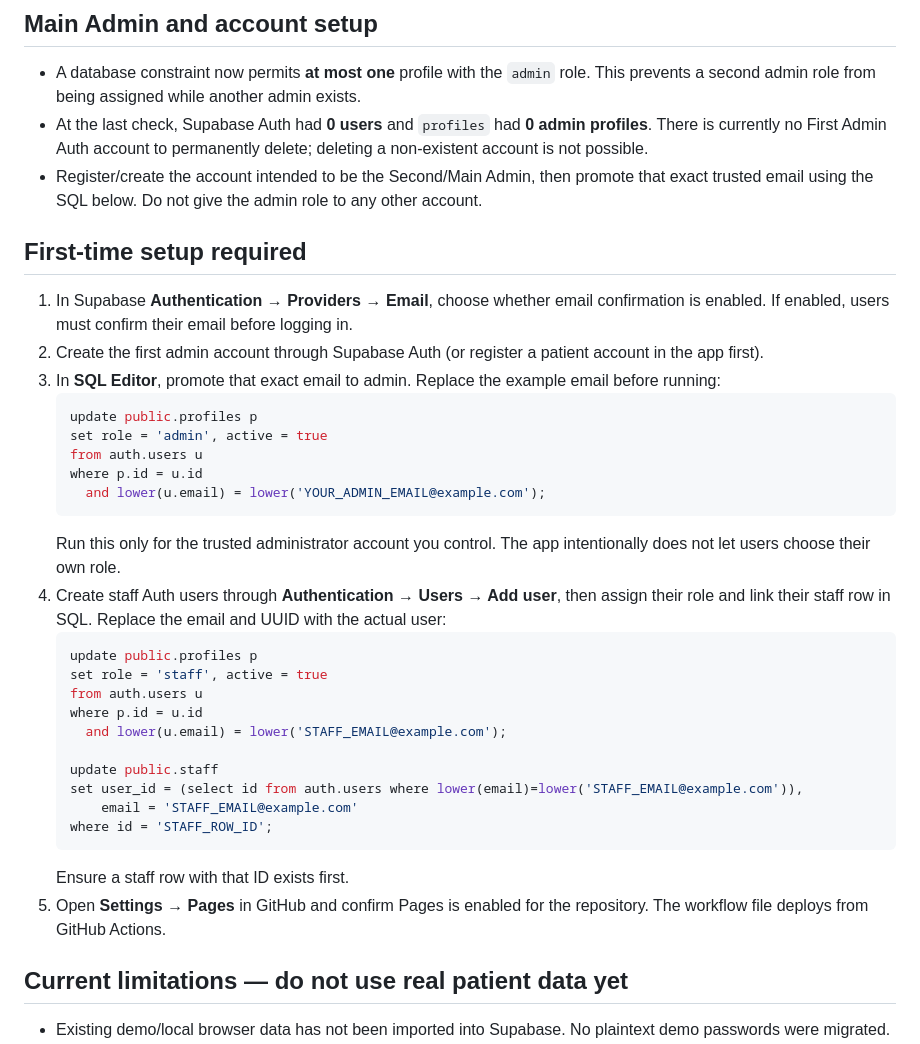
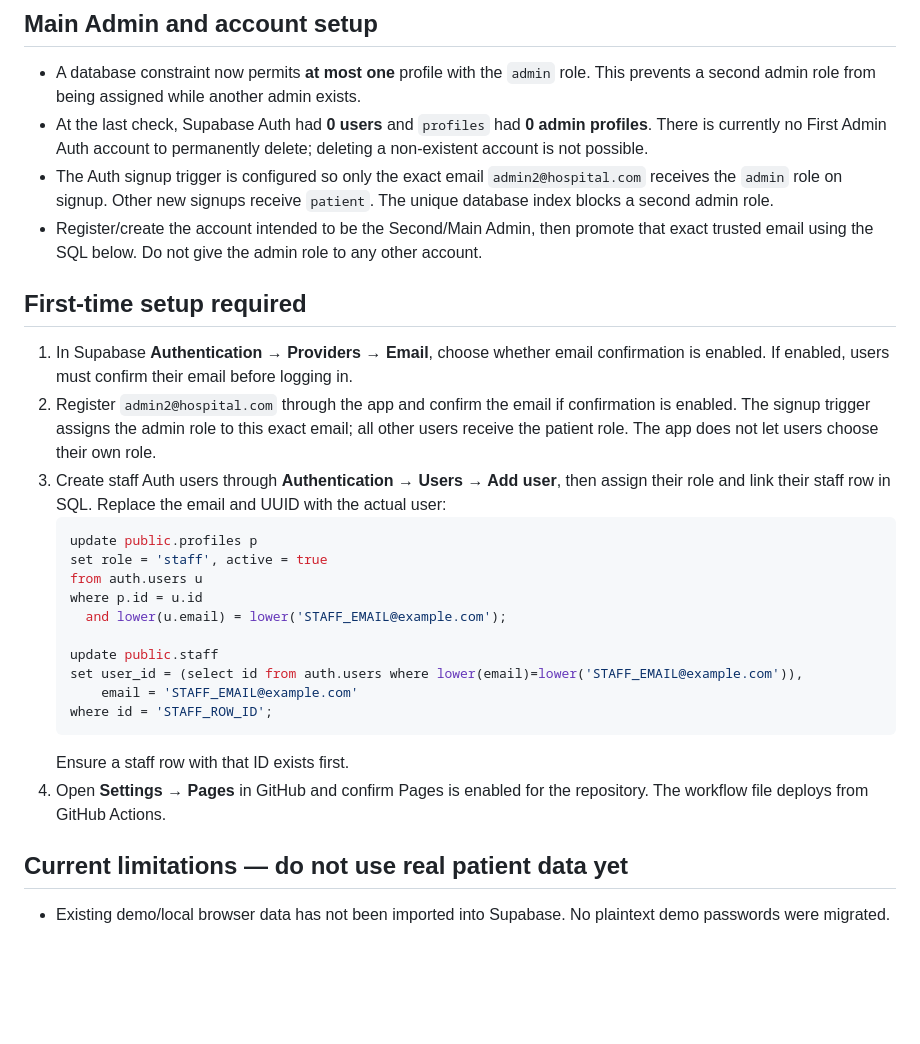
Before and after one commit to jomarPortfolio/ERECPASS-, a Markdown page: SUPABASE_SETUP.md, the part around the change. Rendered like a GitHub page; blank space fills up the shorter version.

Commit message:
Document main admin bootstrap trigger

````diff
--- a/SUPABASE_SETUP.md
+++ b/SUPABASE_SETUP.md
@@ -12,21 +12,13 @@
 ## Main Admin and account setup
 - A database constraint now permits **at most one** profile with the `admin` role. This prevents a second admin role from being assigned while another admin exists.
 - At the last check, Supabase Auth had **0 users** and `profiles` had **0 admin profiles**. There is currently no First Admin Auth account to permanently delete; deleting a non-existent account is not possible.
+- The Auth signup trigger is configured so only the exact email `admin2@hospital.com` receives the `admin` role on signup. Other new signups receive `patient`. The unique database index blocks a second admin role.
 - Register/create the account intended to be the Second/Main Admin, then promote that exact trusted email using the SQL below. Do not give the admin role to any other account.
 
 ## First-time setup required
 1. In Supabase **Authentication → Providers → Email**, choose whether email confirmation is enabled. If enabled, users must confirm their email before logging in.
-2. Create the first admin account through Supabase Auth (or register a patient account in the app first).
-3. In **SQL Editor**, promote that exact email to admin. Replace the example email before running:
-   ```sql
-   update public.profiles p
-   set role = 'admin', active = true
-   from auth.users u
-   where p.id = u.id
-     and lower(u.email) = lower('YOUR_ADMIN_EMAIL@example.com');
-   ```
-   Run this only for the trusted administrator account you control. The app intentionally does not let users choose their own role.
-4. Create staff Auth users through **Authentication → Users → Add user**, then assign their role and link their staff row in SQL. Replace the email and UUID with the actual user:
+2. Register `admin2@hospital.com` through the app and confirm the email if confirmation is enabled. The signup trigger assigns the admin role to this exact email; all other users receive the patient role. The app does not let users choose their own role.
+3. Create staff Auth users through **Authentication → Users → Add user**, then assign their role and link their staff row in SQL. Replace the email and UUID with the actual user:
    ```sql
    update public.profiles p
    set role = 'staff', active = true
@@ -40,7 +32,7 @@
    where id = 'STAFF_ROW_ID';
    ```
    Ensure a staff row with that ID exists first.
-5. Open **Settings → Pages** in GitHub and confirm Pages is enabled for the repository. The workflow file deploys from GitHub Actions.
+4. Open **Settings → Pages** in GitHub and confirm Pages is enabled for the repository. The workflow file deploys from GitHub Actions.
 
 ## Current limitations — do not use real patient data yet
 - Existing demo/local browser data has not been imported into Supabase. No plaintext demo passwords were migrated.
````
